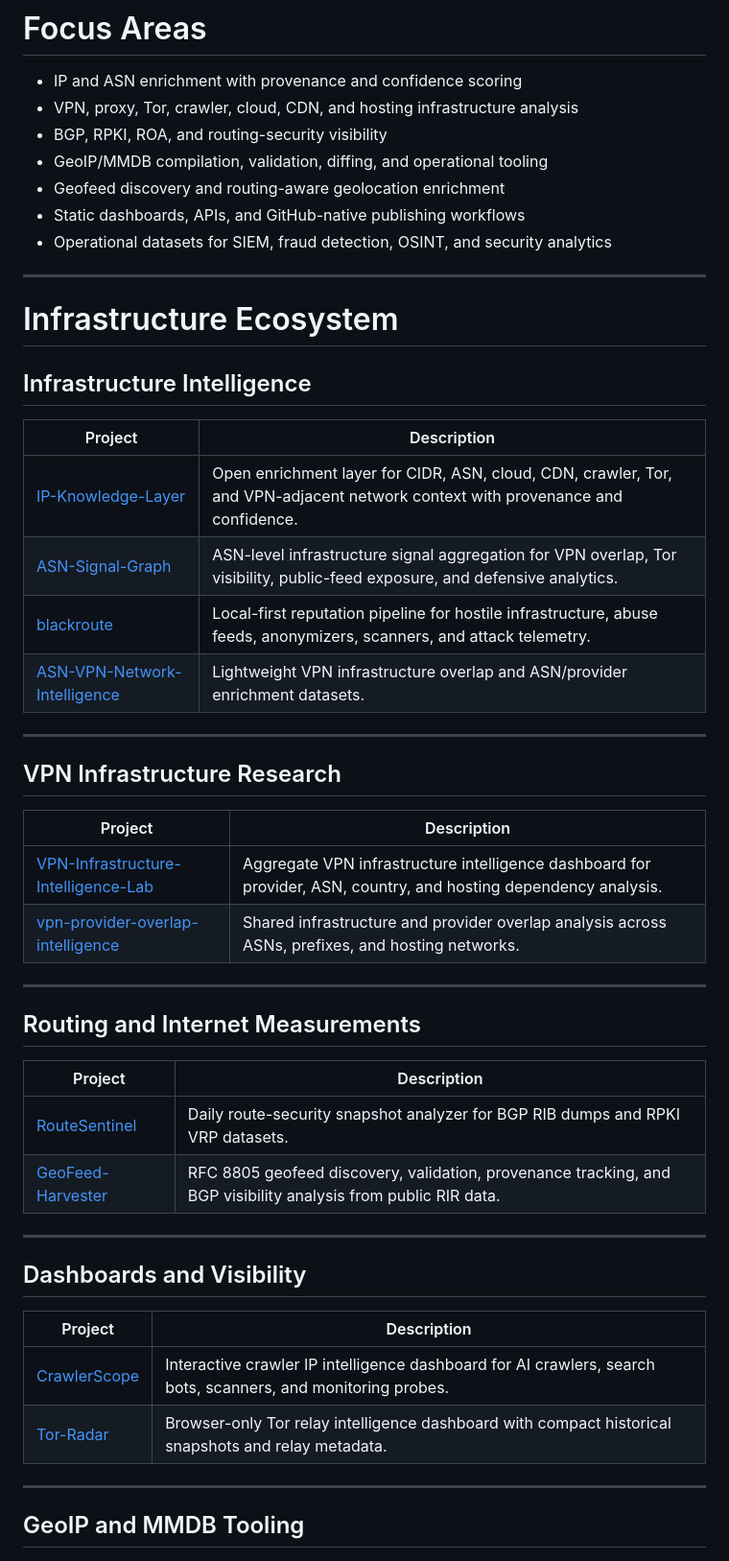
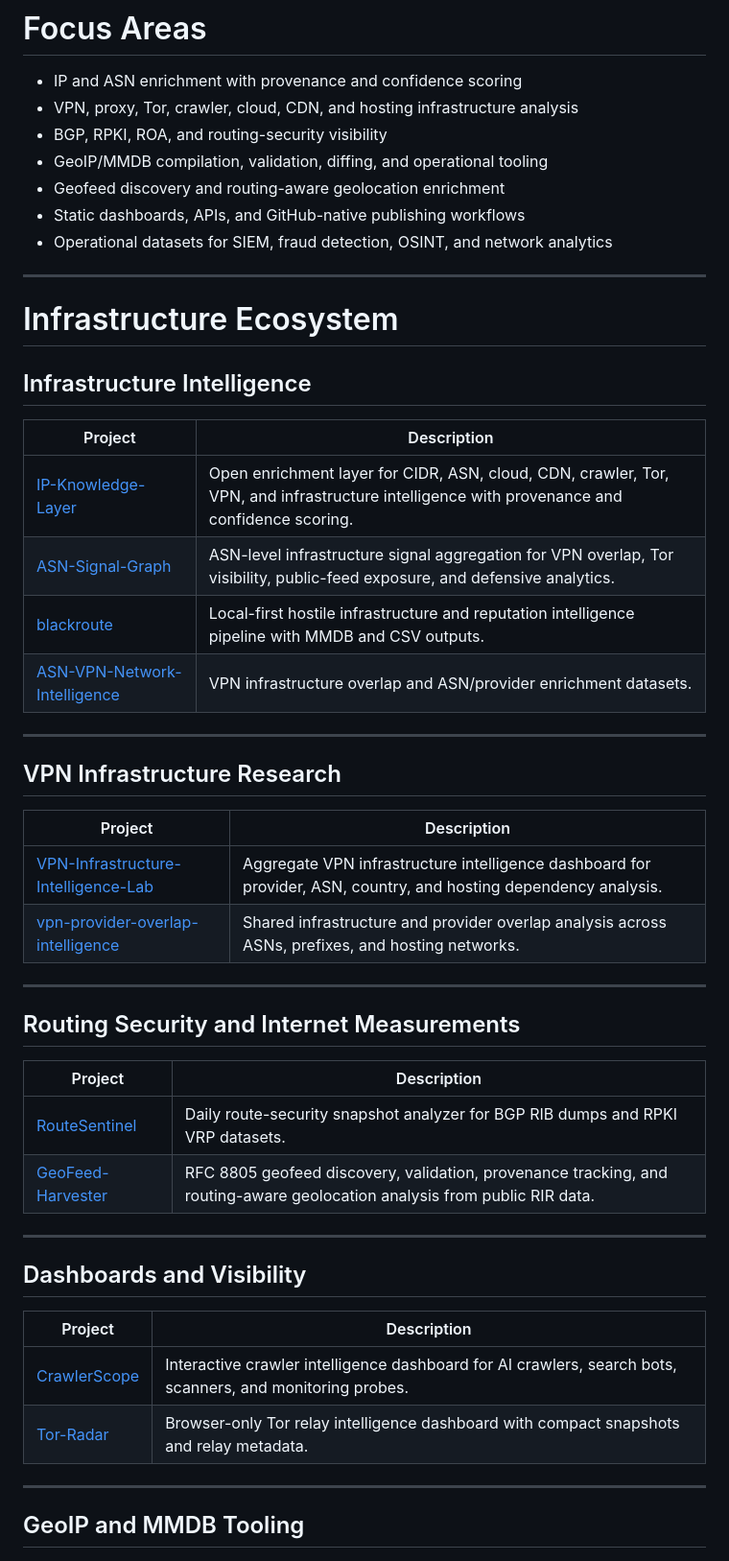
Before and after one commit to ipanalytics/ipanalytics, a Markdown page: README.md, the part around one of its changes. Shown at 96% size. Rendered like a GitHub page.

```diff
--- a/README.md
+++ b/README.md
@@ -41,7 +25,7 @@ Open datasets, static dashboards, MMDB tooling, enrichment pipelines, routing an
 - GeoIP/MMDB compilation, validation, diffing, and operational tooling
 - Geofeed discovery and routing-aware geolocation enrichment
 - Static dashboards, APIs, and GitHub-native publishing workflows
-- Operational datasets for SIEM, fraud detection, OSINT, and security analytics
+- Operational datasets for SIEM, fraud detection, OSINT, and network analytics
 
 ---
 
@@ -51,10 +35,10 @@ Open datasets, static dashboards, MMDB tooling, enrichment pipelines, routing an
 
 | Project | Description |
 |---|---|
-| [IP-Knowledge-Layer](https://github.com/ipanalytics/IP-Knowledge-Layer) | Open enrichment layer for CIDR, ASN, cloud, CDN, crawler, Tor, and VPN-adjacent network context with provenance and confidence. |
+| [IP-Knowledge-Layer](https://github.com/ipanalytics/IP-Knowledge-Layer) | Open enrichment layer for CIDR, ASN, cloud, CDN, crawler, Tor, VPN, and infrastructure intelligence with provenance and confidence scoring. |
 | [ASN-Signal-Graph](https://github.com/ipanalytics/ASN-Signal-Graph) | ASN-level infrastructure signal aggregation for VPN overlap, Tor visibility, public-feed exposure, and defensive analytics. |
-| [blackroute](https://github.com/ipanalytics/blackroute) | Local-first reputation pipeline for hostile infrastructure, abuse feeds, anonymizers, scanners, and attack telemetry. |
-| [ASN-VPN-Network-Intelligence](https://github.com/ipanalytics/ASN-VPN-Network-Intelligence) | Lightweight VPN infrastructure overlap and ASN/provider enrichment datasets. |
+| [blackroute](https://github.com/ipanalytics/blackroute) | Local-first hostile infrastructure and reputation intelligence pipeline with MMDB and CSV outputs. |
+| [ASN-VPN-Network-Intelligence](https://github.com/ipanalytics/ASN-VPN-Network-Intelligence) | VPN infrastructure overlap and ASN/provider enrichment datasets. |
 
 ---
 
@@ -67,12 +51,12 @@ Open datasets, static dashboards, MMDB tooling, enrichment pipelines, routing an
 
 ---
 
-## Routing and Internet Measurements
+## Routing Security and Internet Measurements
 
 | Project | Description |
 |---|---|
 | [RouteSentinel](https://github.com/ipanalytics/RouteSentinel) | Daily route-security snapshot analyzer for BGP RIB dumps and RPKI VRP datasets. |
-| [GeoFeed-Harvester](https://github.com/ipanalytics/GeoFeed-Harvester) | RFC 8805 geofeed discovery, validation, provenance tracking, and BGP visibility analysis from public RIR data. |
+| [GeoFeed-Harvester](https://github.com/ipanalytics/GeoFeed-Harvester) | RFC 8805 geofeed discovery, validation, provenance tracking, and routing-aware geolocation analysis from public RIR data. |
 
 ---
 
@@ -80,8 +64,8 @@ Open datasets, static dashboards, MMDB tooling, enrichment pipelines, routing an
 
 | Project | Description |
 |---|---|
-| [CrawlerScope](https://github.com/ipanalytics/CrawlerScope) | Interactive crawler IP intelligence dashboard for AI crawlers, search bots, scanners, and monitoring probes. |
-| [Tor-Radar](https://github.com/ipanalytics/Tor-Radar) | Browser-only Tor relay intelligence dashboard with compact historical snapshots and relay metadata. |
+| [CrawlerScope](https://github.com/ipanalytics/CrawlerScope) | Interactive crawler intelligence dashboard for AI crawlers, search bots, scanners, and monitoring probes. |
+| [Tor-Radar](https://github.com/ipanalytics/Tor-Radar) | Browser-only Tor relay intelligence dashboard with compact snapshots and relay metadata. |
 
 ---
 
```
Also changed, not shown: other parts of README.md (+35 -19 lines).
